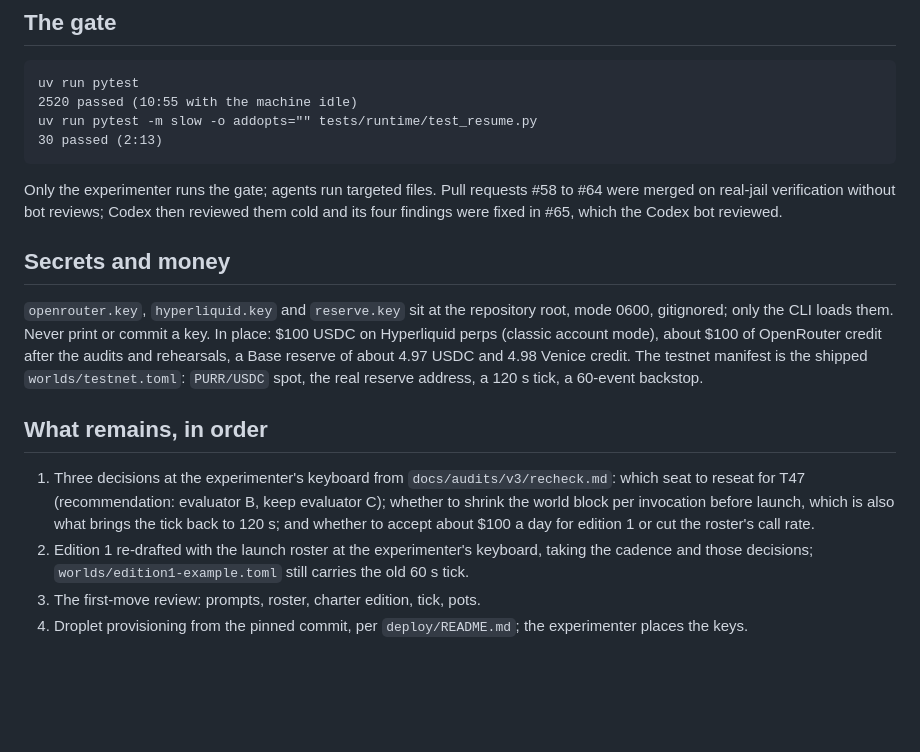
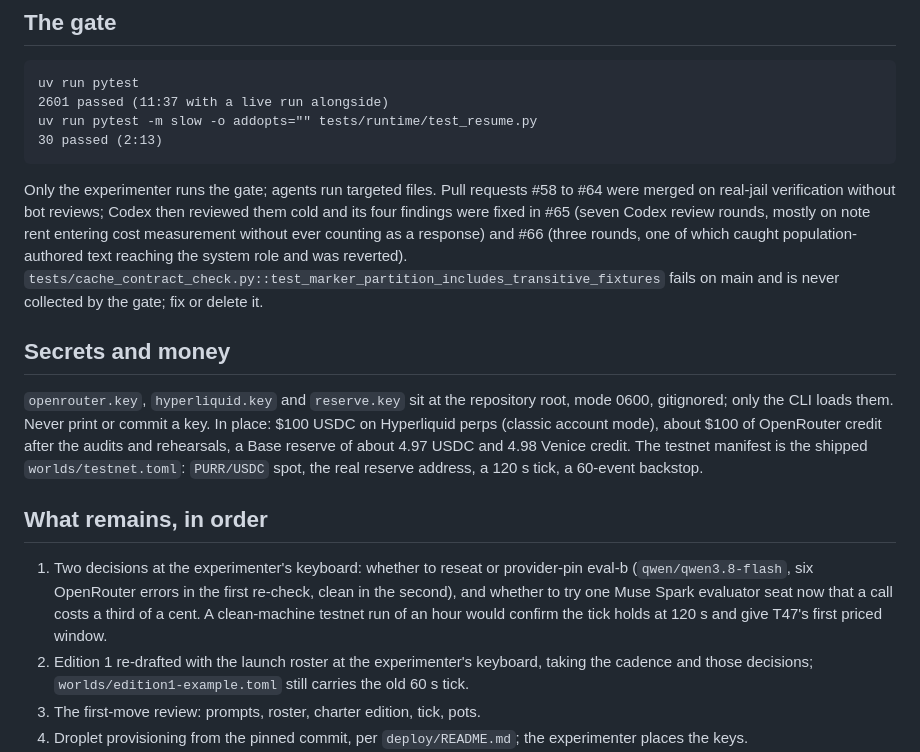
Before and after one commit to isaacentebi/FactoryLab, a Markdown page: docs/handoff.md, the part around one of its changes. GitHub-like rendering; blank space fills up the shorter version.

Commit message:
Add second live re-check (7x cheaper calls, 0.94 well-formed); handoff updated
Co-Authored-By: Claude Fable 5.1 <noreply@anthropic.com>

````diff
--- a/docs/handoff.md
+++ b/docs/handoff.md
@@ -8,12 +8,12 @@ Everything from three audit rounds. Round three (`docs/audits/v3/`) closed 57 of
 
 ```
 uv run pytest
-2520 passed (10:55 with the machine idle)
+2601 passed (11:37 with a live run alongside)
 uv run pytest -m slow -o addopts="" tests/runtime/test_resume.py
 30 passed (2:13)
 ```
 
-Only the experimenter runs the gate; agents run targeted files. Pull requests #58 to #64 were merged on real-jail verification without bot reviews; Codex then reviewed them cold and its four findings were fixed in #65, which the Codex bot reviewed.
+Only the experimenter runs the gate; agents run targeted files. Pull requests #58 to #64 were merged on real-jail verification without bot reviews; Codex then reviewed them cold and its four findings were fixed in #65 (seven Codex review rounds, mostly on note rent entering cost measurement without ever counting as a response) and #66 (three rounds, one of which caught population-authored text reaching the system role and was reverted). `tests/cache_contract_check.py::test_marker_partition_includes_transitive_fixtures` fails on main and is never collected by the gate; fix or delete it.
 
 ## Secrets and money
 
@@ -21,7 +21,7 @@ Only the experimenter runs the gate; agents run targeted files. Pull requests #5
 
 ## What remains, in order
 
-1. Three decisions at the experimenter's keyboard from `docs/audits/v3/recheck.md`: which seat to reseat for T47 (recommendation: evaluator B, keep evaluator C); whether to shrink the world block per invocation before launch, which is also what brings the tick back to 120 s; and whether to accept about $100 a day for edition 1 or cut the roster's call rate.
+1. Two decisions at the experimenter's keyboard: whether to reseat or provider-pin eval-b (`qwen/qwen3.8-flash`, six OpenRouter errors in the first re-check, clean in the second), and whether to try one Muse Spark evaluator seat now that a call costs a third of a cent. A clean-machine testnet run of an hour would confirm the tick holds at 120 s and give T47's first priced window.
 2. Edition 1 re-drafted with the launch roster at the experimenter's keyboard, taking the cadence and those decisions; `worlds/edition1-example.toml` still carries the old 60 s tick.
 3. The first-move review: prompts, roster, charter edition, tick, pots.
 4. Droplet provisioning from the pinned commit, per `deploy/README.md`; the experimenter places the keys.
````
Also changed, not shown: other parts of docs/handoff.md (+1 -1 lines), 1 other file.
